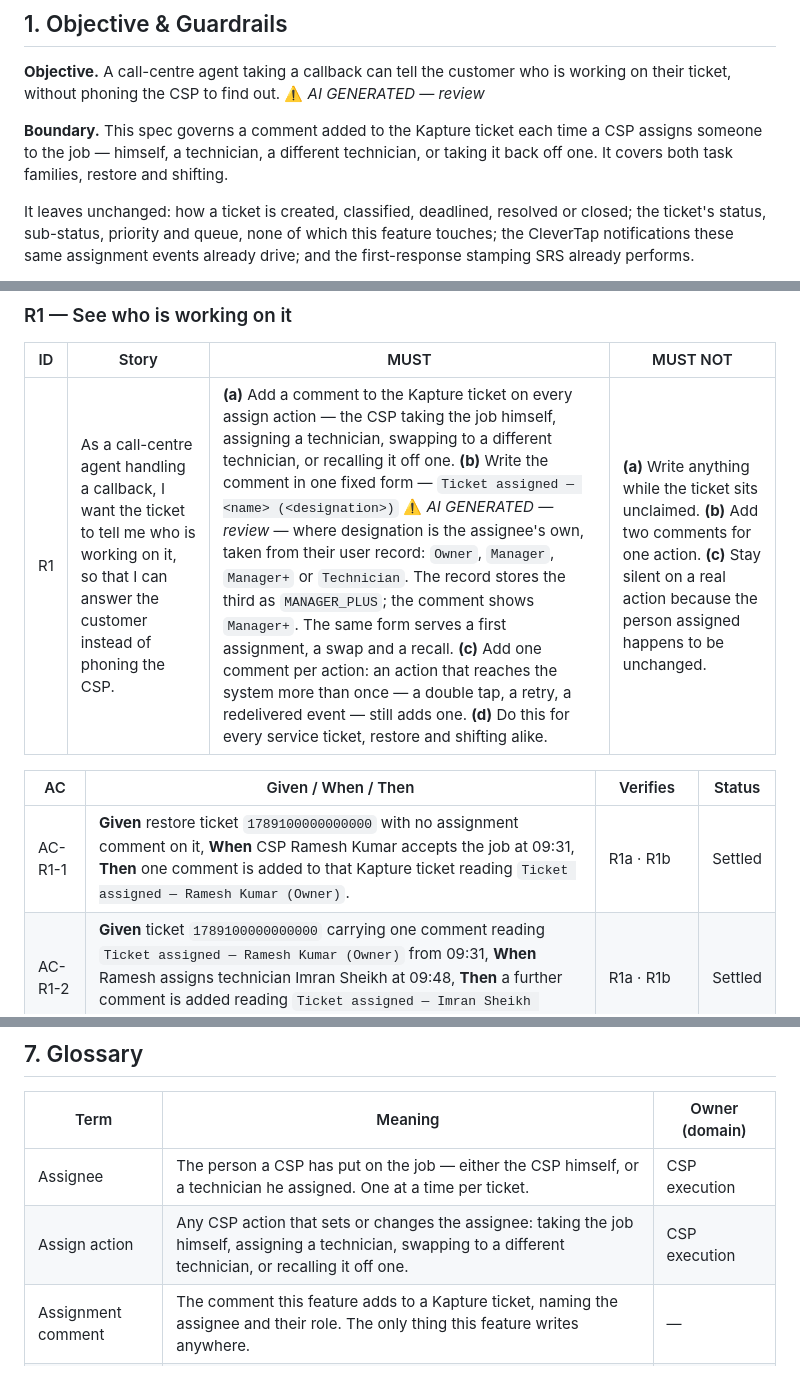
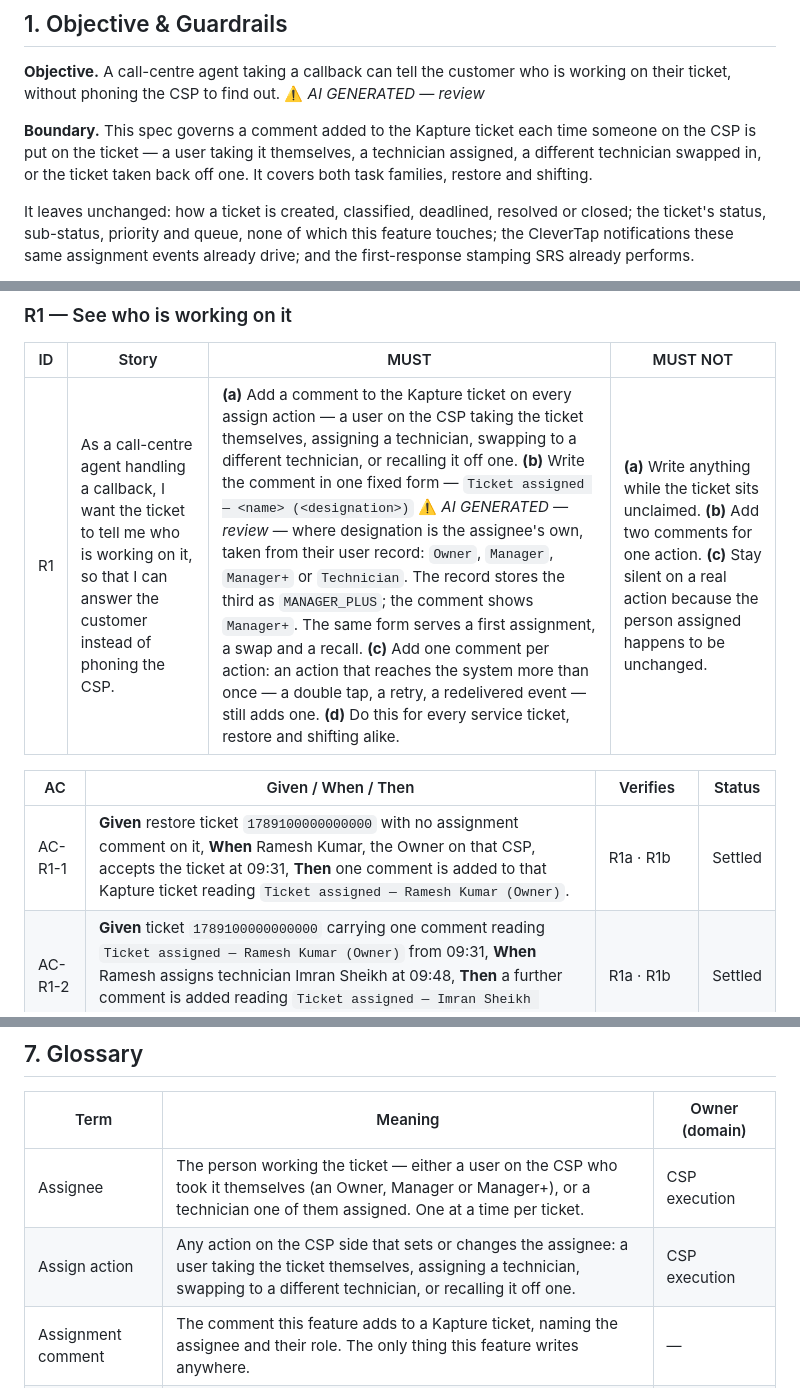
Before and after one commit to ashish-raj-wiom/service-ticket-kapture-signal-prd, a Markdown page: Kapture_Assignment_Comment_PRD.md, 3 parts joined by grey strips. Rendered like a GitHub page.

Commit message:
Review pass: carry the designation change through the rest of the document
The designation edit changed R1b, the glossary and section 6 but left six
places behind:

- The flow chart still asked whether the person's "role" could be resolved and
  said the comment names "the person and role".
- AC-R1-1 read "CSP Ramesh Kumar", labelling a person as the firm — the exact
  conflation the new Designation glossary entry exists to prevent. Ramesh is
  the Owner on that CSP.
- The Assignee and Assign action glossary entries still defined an assignee as
  "the CSP himself".
- Section 1's Boundary and R1a carried the same phrasing.
- AC-R1-9 had been inserted ahead of AC-R1-8.

No behaviour changed; the document now says one thing throughout.

Co-Authored-By: Claude Opus 5 <noreply@anthropic.com>

```diff
--- a/Kapture_Assignment_Comment_PRD.md
+++ b/Kapture_Assignment_Comment_PRD.md
@@ -11,7 +11,7 @@
 
 **Objective.** A call-centre agent taking a callback can tell the customer who is working on their ticket, without phoning the CSP to find out. ⚠️ *AI GENERATED — review*
 
-**Boundary.** This spec governs a comment added to the Kapture ticket each time a CSP assigns someone to the job — himself, a technician, a different technician, or taking it back off one. It covers both task families, restore and shifting.
+**Boundary.** This spec governs a comment added to the Kapture ticket each time someone on the CSP is put on the ticket — a user taking it themselves, a technician assigned, a different technician swapped in, or the ticket taken back off one. It covers both task families, restore and shifting.
 
 It leaves unchanged: how a ticket is created, classified, deadlined, resolved or closed; the ticket's status, sub-status, priority and queue, none of which this feature touches; the CleverTap notifications these same assignment events already drive; and the first-response stamping SRS already performs.
 
@@ -33,11 +33,11 @@ It also leaves unchanged the **blind window before anyone is assigned**. A resto
 
 | ID | Story | MUST | MUST NOT |
 |---|---|---|---|
-| R1 | As a call-centre agent handling a callback, I want the ticket to tell me who is working on it, so that I can answer the customer instead of phoning the CSP. | **(a)** Add a comment to the Kapture ticket on every assign action — the CSP taking the job himself, assigning a technician, swapping to a different technician, or recalling it off one. **(b)** Write the comment in one fixed form — `Ticket assigned — <name> (<designation>)` ⚠️ *AI GENERATED — review* — where designation is the assignee's own, taken from their user record: `Owner`, `Manager`, `Manager+` or `Technician`. The record stores the third as `MANAGER_PLUS`; the comment shows `Manager+`. The same form serves a first assignment, a swap and a recall. **(c)** Add one comment per action: an action that reaches the system more than once — a double tap, a retry, a redelivered event — still adds one. **(d)** Do this for every service ticket, restore and shifting alike. | **(a)** Write anything while the ticket sits unclaimed. **(b)** Add two comments for one action. **(c)** Stay silent on a real action because the person assigned happens to be unchanged. |
+| R1 | As a call-centre agent handling a callback, I want the ticket to tell me who is working on it, so that I can answer the customer instead of phoning the CSP. | **(a)** Add a comment to the Kapture ticket on every assign action — a user on the CSP taking the ticket themselves, assigning a technician, swapping to a different technician, or recalling it off one. **(b)** Write the comment in one fixed form — `Ticket assigned — <name> (<designation>)` ⚠️ *AI GENERATED — review* — where designation is the assignee's own, taken from their user record: `Owner`, `Manager`, `Manager+` or `Technician`. The record stores the third as `MANAGER_PLUS`; the comment shows `Manager+`. The same form serves a first assignment, a swap and a recall. **(c)** Add one comment per action: an action that reaches the system more than once — a double tap, a retry, a redelivered event — still adds one. **(d)** Do this for every service ticket, restore and shifting alike. | **(a)** Write anything while the ticket sits unclaimed. **(b)** Add two comments for one action. **(c)** Stay silent on a real action because the person assigned happens to be unchanged. |
 
 | AC | Given / When / Then | Verifies | Status |
 |---|---|---|---|
-| AC-R1-1 | **Given** restore ticket `1789100000000000` with no assignment comment on it, **When** CSP Ramesh Kumar accepts the job at 09:31, **Then** one comment is added to that Kapture ticket reading `Ticket assigned — Ramesh Kumar (Owner)`. | R1a · R1b | Settled |
+| AC-R1-1 | **Given** restore ticket `1789100000000000` with no assignment comment on it, **When** Ramesh Kumar, the Owner on that CSP, accepts the ticket at 09:31, **Then** one comment is added to that Kapture ticket reading `Ticket assigned — Ramesh Kumar (Owner)`. | R1a · R1b | Settled |
 | AC-R1-2 | **Given** ticket `1789100000000000` carrying one comment reading `Ticket assigned — Ramesh Kumar (Owner)` from 09:31, **When** Ramesh assigns technician Imran Sheikh at 09:48, **Then** a further comment is added reading `Ticket assigned — Imran Sheikh (Technician)`. | R1a · R1b | Settled |
 | AC-R1-3 | **Given** ticket `1789100000000000` with Imran named on the newest comment, **When** Ramesh swaps the job to technician Vikas Yadav at 11:02, **Then** a further comment is added reading `Ticket assigned — Vikas Yadav (Technician)`. | R1a | Settled |
 | AC-R1-4 | **Given** ticket `1789100000000000` with Imran named on the newest comment, **When** Ramesh recalls the job off Imran at 11:02 and takes it himself, **Then** a further comment is added reading `Ticket assigned — Ramesh Kumar (Owner)`. | R1a · R1b | Settled |
@@ -128,8 +128,8 @@ No state management: behaviour is fully specified by §2 and the flow chart abov
 
 | Term | Meaning | Owner (domain) |
 |---|---|---|
-| Assignee | The person a CSP has put on the job — either the CSP himself, or a technician he assigned. One at a time per ticket. | CSP execution |
-| Assign action | Any CSP action that sets or changes the assignee: taking the job himself, assigning a technician, swapping to a different technician, or recalling it off one. | CSP execution |
+| Assignee | The person working the ticket — either a user on the CSP who took it themselves (an Owner, Manager or Manager+), or a technician one of them assigned. One at a time per ticket. | CSP execution |
+| Assign action | Any action on the CSP side that sets or changes the assignee: a user taking the ticket themselves, assigning a technician, swapping to a different technician, or recalling it off one. | CSP execution |
 | Assignment comment | The comment this feature adds to a Kapture ticket, naming the assignee and their role. The only thing this feature writes anywhere. | — |
 | Call-centre agent | The person handling a customer call in Kapture. Reads the ticket; does not work the job. | Support/Ops |
 | Designation | What the assignee is, taken from their own user record: Owner, Manager, Manager+ or Technician. A CSP is an organisation, not one person — its Owner, Managers and Managers+ can each take a ticket — so the comment names the individual's designation rather than a blanket word for the firm. | CSP execution |
```
Also changed, not shown: other parts of Kapture_Assignment_Comment_PRD.md (+3 -3 lines).
